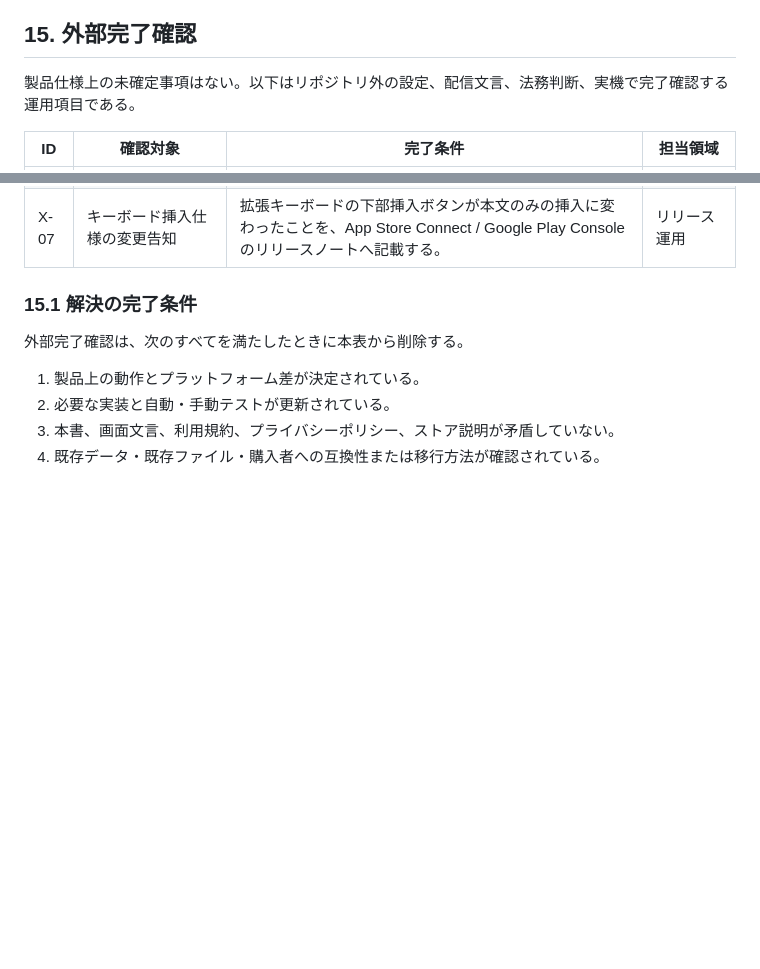
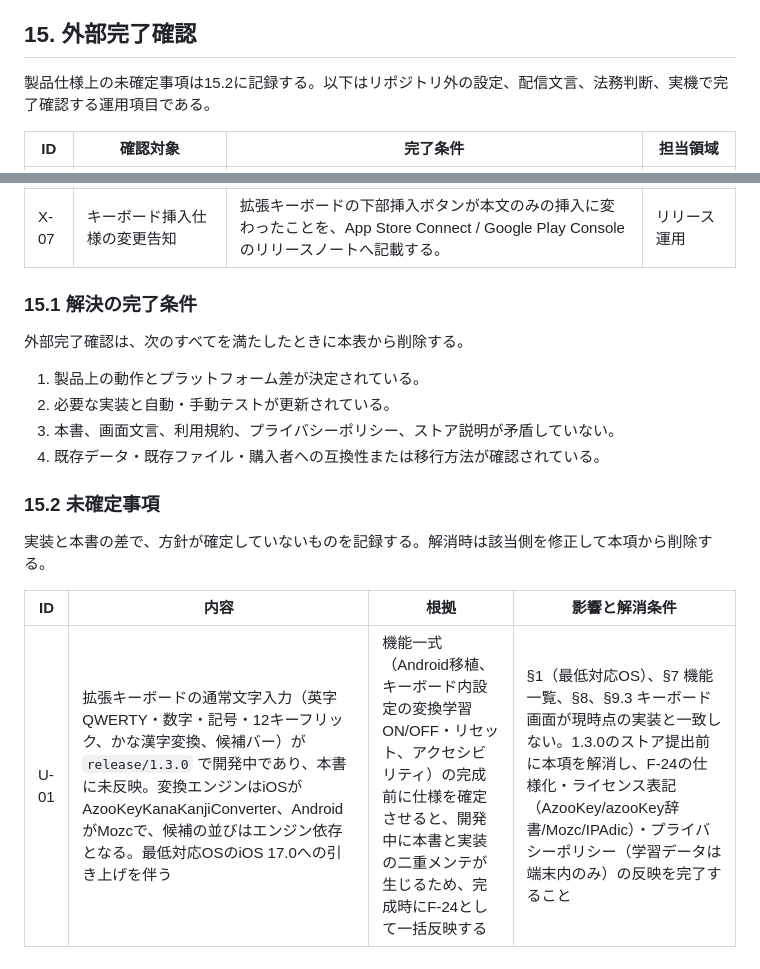
Before and after one commit to sikakou54/ClipTap, a Markdown page: docs/機能仕様書.md, 2 parts joined by grey strips. Drawn GitHub-style; blank space fills up the shorter version.

Commit message:
docs: 機能仕様書に拡張キーボード入力の未確定事項を記録
開発中の文字入力機能（F-24候補）は本書に未反映のため、§15.2を新設して
U-01として根拠と影響を記録する。機能一式の完成時にF-24として一括反映し、
解消するまで1.3.0を提出しない。

Co-Authored-By: Claude Fable 5 <noreply@anthropic.com>

```diff
--- a/docs/機能仕様書.md
+++ b/docs/機能仕様書.md
@@ -1559,7 +1559,7 @@ erDiagram
 
 ## 15. 外部完了確認
 
-製品仕様上の未確定事項はない。以下はリポジトリ外の設定、配信文言、法務判断、実機で完了確認する運用項目である。
+製品仕様上の未確定事項は15.2に記録する。以下はリポジトリ外の設定、配信文言、法務判断、実機で完了確認する運用項目である。
 
 | ID | 確認対象 | 完了条件 | 担当領域 |
 |---|---|---|---|
@@ -1579,3 +1579,11 @@ erDiagram
 2. 必要な実装と自動・手動テストが更新されている。
 3. 本書、画面文言、利用規約、プライバシーポリシー、ストア説明が矛盾していない。
 4. 既存データ・既存ファイル・購入者への互換性または移行方法が確認されている。
+
+### 15.2 未確定事項
+
+実装と本書の差で、方針が確定していないものを記録する。解消時は該当側を修正して本項から削除する。
+
+| ID | 内容 | 根拠 | 影響と解消条件 |
+|---|---|---|---|
+| U-01 | 拡張キーボードの通常文字入力（英字QWERTY・数字・記号・12キーフリック、かな漢字変換、候補バー）が `release/1.3.0` で開発中であり、本書に未反映。変換エンジンはiOSがAzooKeyKanaKanjiConverter、AndroidがMozcで、候補の並びはエンジン依存となる。最低対応OSのiOS 17.0への引き上げを伴う | 機能一式（Android移植、キーボード内設定の変換学習ON/OFF・リセット、アクセシビリティ）の完成前に仕様を確定させると、開発中に本書と実装の二重メンテが生じるため、完成時にF-24として一括反映する | §1（最低対応OS）、§7 機能一覧、§8、§9.3 キーボード画面が現時点の実装と一致しない。1.3.0のストア提出前に本項を解消し、F-24の仕様化・ライセンス表記（AzooKey/azooKey辞書/Mozc/IPAdic）・プライバシーポリシー（学習データは端末内のみ）の反映を完了すること |
```
